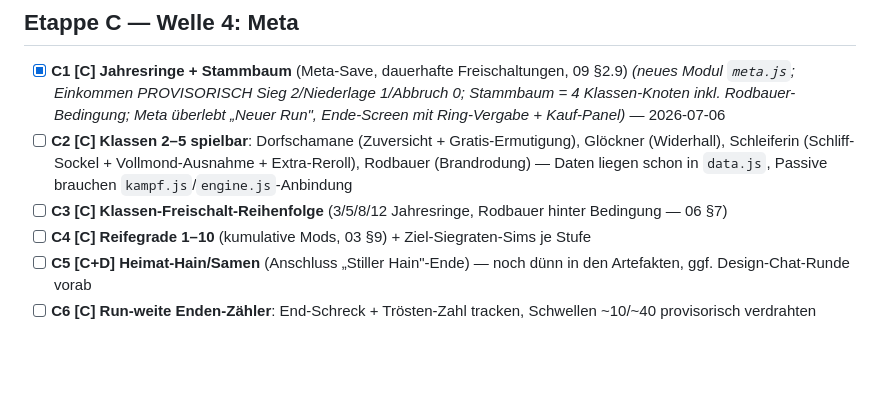
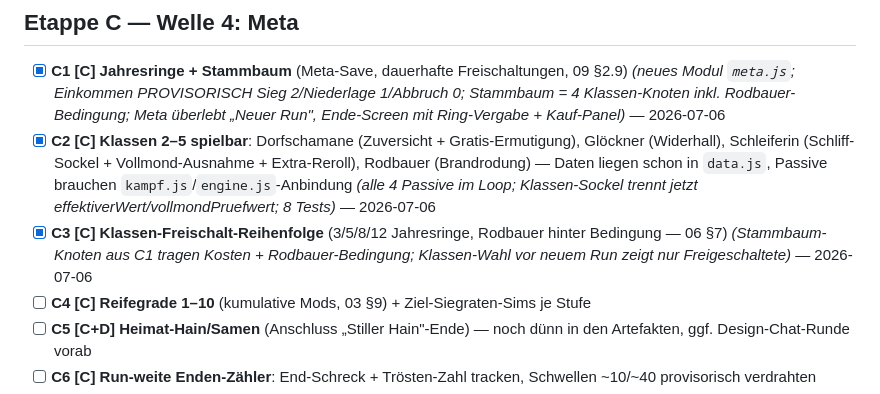
Before and after one commit to Joop973/W-rfelhain, a Markdown page: docs/10_Entwicklungsplan.md, the part around the change. GitHub-like rendering; blank space fills up the shorter version.

Commit message:
Plan: C2 + C3 abgehakt
Co-Authored-By: Claude Opus 4.8 <noreply@anthropic.com>
Claude-Session: https://claude.ai/code/session_01Etbjw7sEU51LKNfazgg3TK

```diff
--- a/docs/10_Entwicklungsplan.md
+++ b/docs/10_Entwicklungsplan.md
@@ -72,8 +72,8 @@ Ziel: alle Systeme voll aktiv, mehrere Build-Pfade. Endet mit **Balance-Tor 2**.
 ## Etappe C — Welle 4: Meta
 
 - [x] **C1 [C] Jahresringe + Stammbaum** (Meta-Save, dauerhafte Freischaltungen, 09 §2.9) *(neues Modul `meta.js`; Einkommen PROVISORISCH Sieg 2/Niederlage 1/Abbruch 0; Stammbaum = 4 Klassen-Knoten inkl. Rodbauer-Bedingung; Meta überlebt „Neuer Run", Ende-Screen mit Ring-Vergabe + Kauf-Panel)* — 2026-07-06
-- [ ] **C2 [C] Klassen 2–5 spielbar**: Dorfschamane (Zuversicht + Gratis-Ermutigung), Glöckner (Widerhall), Schleiferin (Schliff-Sockel + Vollmond-Ausnahme + Extra-Reroll), Rodbauer (Brandrodung) — Daten liegen schon in `data.js`, Passive brauchen `kampf.js`/`engine.js`-Anbindung
-- [ ] **C3 [C] Klassen-Freischalt-Reihenfolge** (3/5/8/12 Jahresringe, Rodbauer hinter Bedingung — 06 §7)
+- [x] **C2 [C] Klassen 2–5 spielbar**: Dorfschamane (Zuversicht + Gratis-Ermutigung), Glöckner (Widerhall), Schleiferin (Schliff-Sockel + Vollmond-Ausnahme + Extra-Reroll), Rodbauer (Brandrodung) — Daten liegen schon in `data.js`, Passive brauchen `kampf.js`/`engine.js`-Anbindung *(alle 4 Passive im Loop; Klassen-Sockel trennt jetzt effektiverWert/vollmondPruefwert; 8 Tests)* — 2026-07-06
+- [x] **C3 [C] Klassen-Freischalt-Reihenfolge** (3/5/8/12 Jahresringe, Rodbauer hinter Bedingung — 06 §7) *(Stammbaum-Knoten aus C1 tragen Kosten + Rodbauer-Bedingung; Klassen-Wahl vor neuem Run zeigt nur Freigeschaltete)* — 2026-07-06
 - [ ] **C4 [C] Reifegrade 1–10** (kumulative Mods, 03 §9) + Ziel-Siegraten-Sims je Stufe
 - [ ] **C5 [C+D] Heimat-Hain/Samen** (Anschluss „Stiller Hain"-Ende) — noch dünn in den Artefakten, ggf. Design-Chat-Runde vorab
 - [ ] **C6 [C] Run-weite Enden-Zähler**: End-Schreck + Trösten-Zahl tracken, Schwellen ~10/~40 provisorisch verdrahten
```
